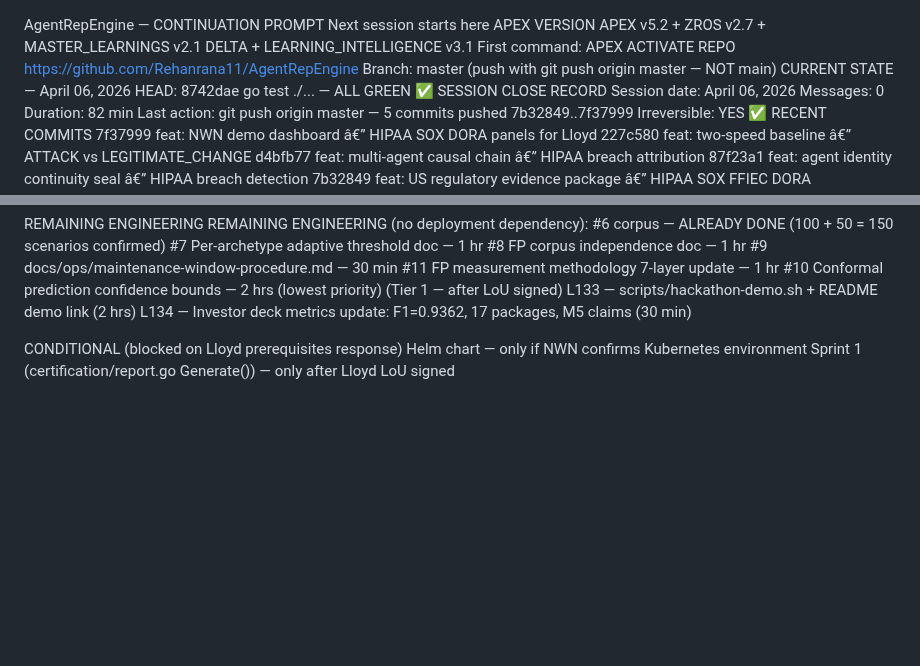
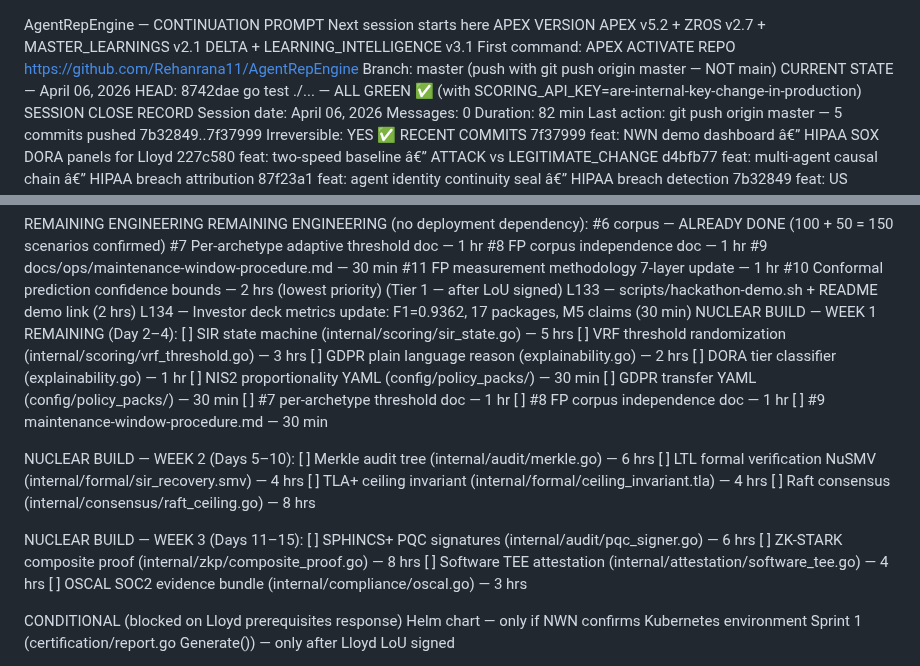
Before and after one commit to Rmasood1122/AgentRepEngine, a Markdown page: CONTINUATION_PROMPT.md, 2 parts joined by grey strips. Rendered like a GitHub page; blank space fills up the shorter version.

Commit message:
docs: session close — ceiling model shipped, nuclear build plan Week 1-3 queued

```diff
--- a/CONTINUATION_PROMPT.md
+++ b/CONTINUATION_PROMPT.md
@@ -8,7 +8,7 @@ https://github.com/Rehanrana11/AgentRepEngine
 Branch: master (push with git push origin master — NOT main)
 CURRENT STATE — April 06, 2026
 HEAD: 8742dae
-go test ./... — ALL GREEN ✅
+go test ./... — ALL GREEN ✅ (with SCORING_API_KEY=are-internal-key-change-in-production)
 SESSION CLOSE RECORD
   Session date:     April 06, 2026
   Messages:         0
@@ -53,6 +53,28 @@ REMAINING ENGINEERING (no deployment dependency):
 (Tier 1 — after LoU signed)
 L133 — scripts/hackathon-demo.sh + README demo link (2 hrs)
 L134 — Investor deck metrics update: F1=0.9362, 17 packages, M5 claims (30 min)
+NUCLEAR BUILD — WEEK 1 REMAINING (Day 2–4):
+[ ] SIR state machine (internal/scoring/sir_state.go) — 5 hrs
+[ ] VRF threshold randomization (internal/scoring/vrf_threshold.go) — 3 hrs
+[ ] GDPR plain language reason (explainability.go) — 2 hrs
+[ ] DORA tier classifier (explainability.go) — 1 hr
+[ ] NIS2 proportionality YAML (config/policy_packs/) — 30 min
+[ ] GDPR transfer YAML (config/policy_packs/) — 30 min
+[ ] #7 per-archetype threshold doc — 1 hr
+[ ] #8 FP corpus independence doc — 1 hr
+[ ] #9 maintenance-window-procedure.md — 30 min
+
+NUCLEAR BUILD — WEEK 2 (Days 5–10):
+[ ] Merkle audit tree (internal/audit/merkle.go) — 6 hrs
+[ ] LTL formal verification NuSMV (internal/formal/sir_recovery.smv) — 4 hrs
+[ ] TLA+ ceiling invariant (internal/formal/ceiling_invariant.tla) — 4 hrs
+[ ] Raft consensus (internal/consensus/raft_ceiling.go) — 8 hrs
+
+NUCLEAR BUILD — WEEK 3 (Days 11–15):
+[ ] SPHINCS+ PQC signatures (internal/audit/pqc_signer.go) — 6 hrs
+[ ] ZK-STARK composite proof (internal/zkp/composite_proof.go) — 8 hrs
+[ ] Software TEE attestation (internal/attestation/software_tee.go) — 4 hrs
+[ ] OSCAL SOC2 evidence bundle (internal/compliance/oscal.go) — 3 hrs
 
 CONDITIONAL (blocked on Lloyd prerequisites response)
 Helm chart — only if NWN confirms Kubernetes environment
```
